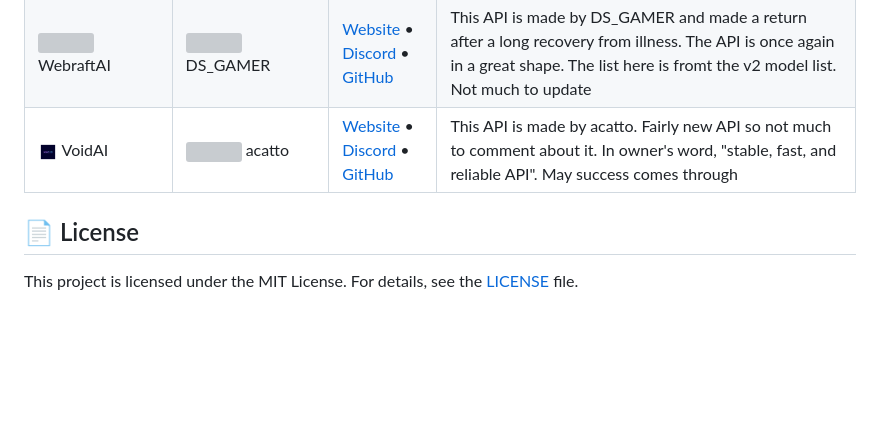
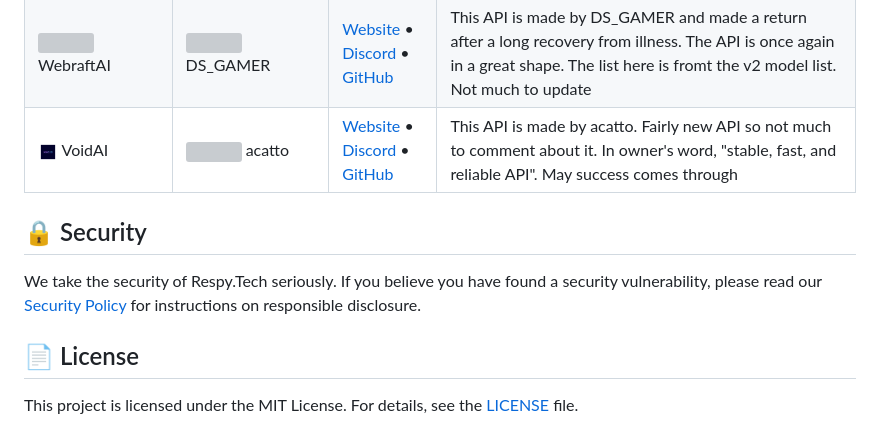
Before and after one commit to RimunAce/respy-tech, a Markdown page: README.md, the part around the change. Rendered like a GitHub page; blank space fills up the shorter version; grey boxes are pictures that could not be loaded.

Commit message:
Add Security Policy section to README
Introduces a new section in the README.md file to highlight the project's commitment to security and provide guidance for responsible vulnerability disclosure.

```diff
--- a/README.md
+++ b/README.md
@@ -37,6 +37,10 @@ Respy.Tech is an interactive web platform featuring free AI API providers
 | <img src="src/assets/icons/voidai.gif" width="20"> VoidAI | <img src="src/assets/avatar/acatto.webp" width="30"> acatto | [Website](https://voidai.xyz) • [Discord](https://discord.com/invite/pQab7kukfu) • [GitHub](https://github.com/acatto) | This API is made by acatto. Fairly new API so not much to comment about it. In owner's word, "stable, fast, and reliable API". May success comes through |
 
 
+## 🔒 Security
+
+We take the security of Respy.Tech seriously. If you believe you have found a security vulnerability, please read our [Security Policy](SECURITY.md) for instructions on responsible disclosure.
+
 ## 📄 License
 
 This project is licensed under the MIT License. For details, see the [LICENSE](LICENSE) file.
```
Also changed, not shown: .github/SECURITY.md (added, +91 -0 lines), SECURITY.md (added, +91 -0 lines).
